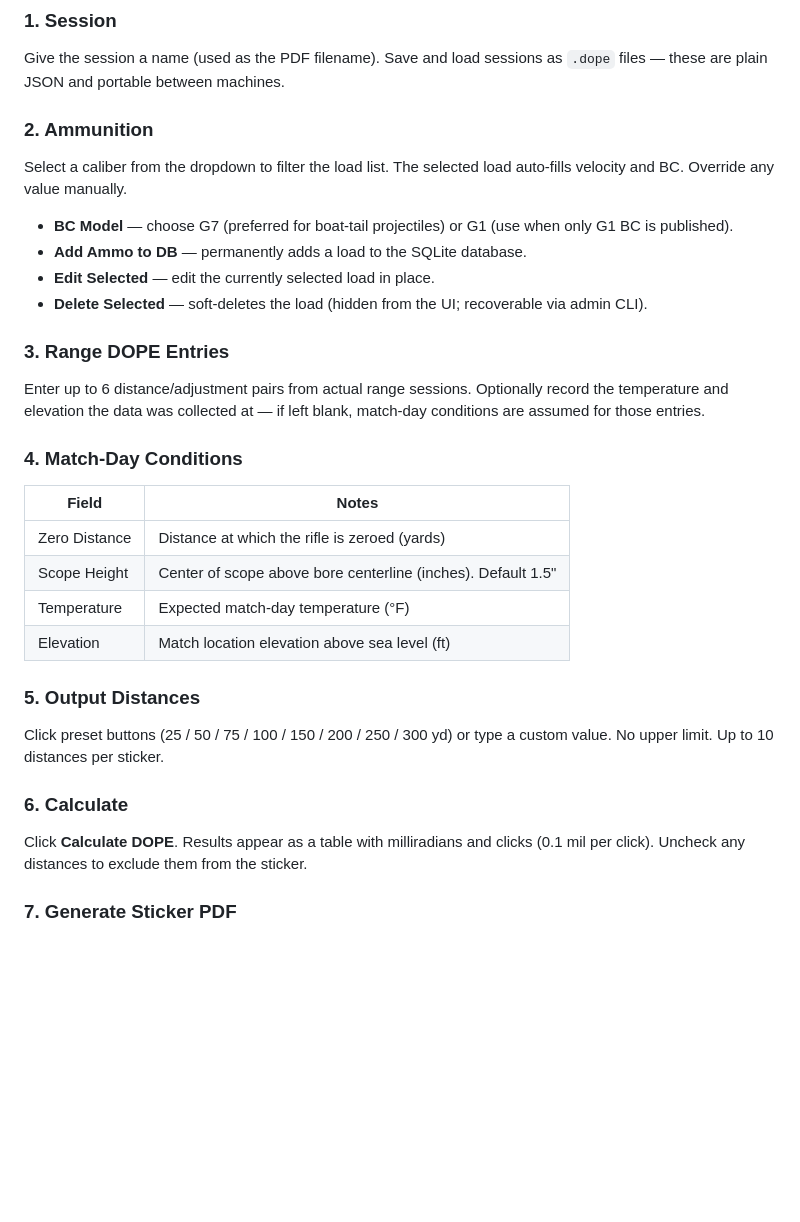
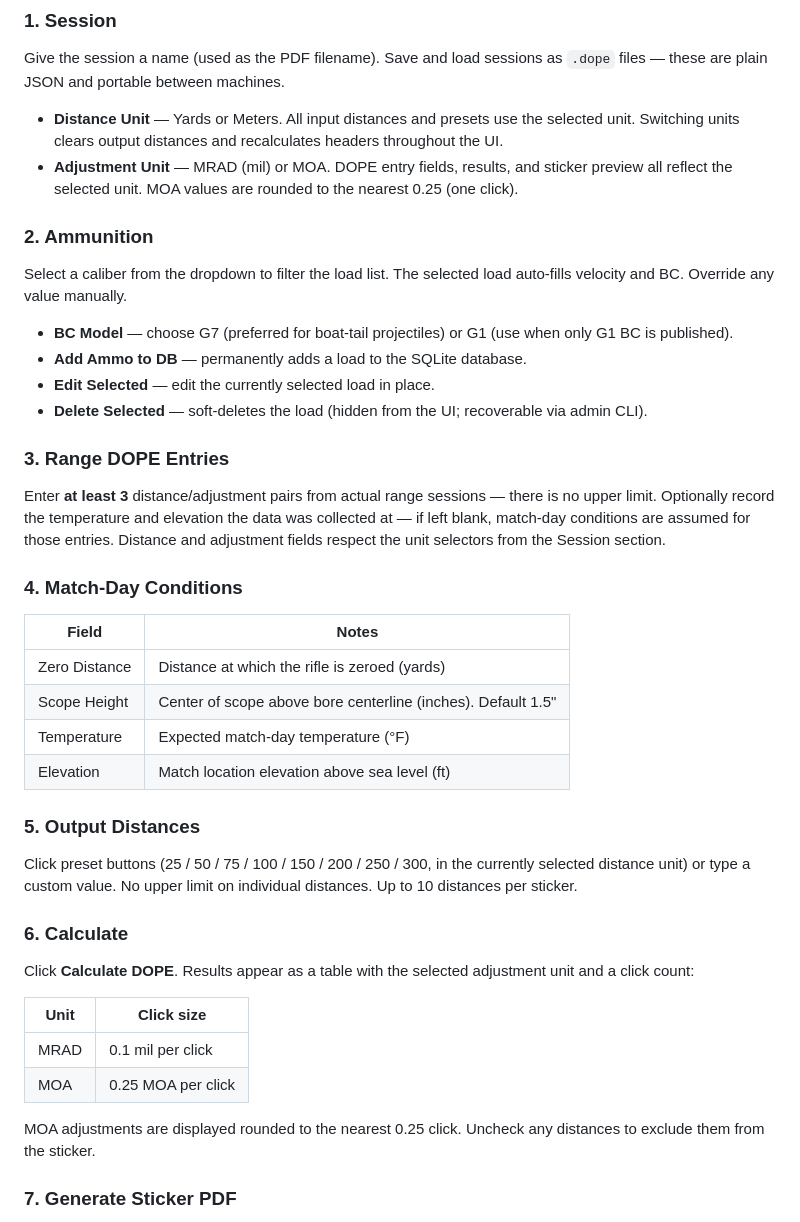
Before and after one commit to jschwefel/dope-calculator, a Markdown page: README.md, the part around one of its changes. Rendered like a GitHub page; blank space fills up the shorter version.

Commit message:
docs: update README for unit selectors, MOA rounding, and DOPE entry minimum
Co-Authored-By: Claude Sonnet 4.6 <noreply@anthropic.com>

```diff
--- a/README.md
+++ b/README.md
@@ -175,6 +177,9 @@ sudo grep DOPE_ADMIN_KEY /etc/systemd/system/dope-calculator.service
 
 Give the session a name (used as the PDF filename). Save and load sessions as `.dope` files — these are plain JSON and portable between machines.
 
+- **Distance Unit** — Yards or Meters. All input distances and presets use the selected unit. Switching units clears output distances and recalculates headers throughout the UI.
+- **Adjustment Unit** — MRAD (mil) or MOA. DOPE entry fields, results, and sticker preview all reflect the selected unit. MOA values are rounded to the nearest 0.25 (one click).
+
 ### 2. Ammunition
 
 Select a caliber from the dropdown to filter the load list. The selected load auto-fills velocity and BC. Override any value manually.
@@ -186,7 +191,7 @@ Select a caliber from the dropdown to filter the load list. The selected load au
 
 ### 3. Range DOPE Entries
 
-Enter up to 6 distance/adjustment pairs from actual range sessions. Optionally record the temperature and elevation the data was collected at — if left blank, match-day conditions are assumed for those entries.
+Enter **at least 3** distance/adjustment pairs from actual range sessions — there is no upper limit. Optionally record the temperature and elevation the data was collected at — if left blank, match-day conditions are assumed for those entries. Distance and adjustment fields respect the unit selectors from the Session section.
 
 ### 4. Match-Day Conditions
 
@@ -199,11 +204,18 @@ Enter up to 6 distance/adjustment pairs from actual range sessions. Optionally r
 
 ### 5. Output Distances
 
-Click preset buttons (25 / 50 / 75 / 100 / 150 / 200 / 250 / 300 yd) or type a custom value. No upper limit. Up to 10 distances per sticker.
+Click preset buttons (25 / 50 / 75 / 100 / 150 / 200 / 250 / 300, in the currently selected distance unit) or type a custom value. No upper limit on individual distances. Up to 10 distances per sticker.
 
 ### 6. Calculate
 
-Click **Calculate DOPE**. Results appear as a table with milliradians and clicks (0.1 mil per click). Uncheck any distances to exclude them from the sticker.
+Click **Calculate DOPE**. Results appear as a table with the selected adjustment unit and a click count:
+
+| Unit | Click size |
+|------|-----------|
+| MRAD | 0.1 mil per click |
+| MOA | 0.25 MOA per click |
+
+MOA adjustments are displayed rounded to the nearest 0.25 click. Uncheck any distances to exclude them from the sticker.
 
 ### 7. Generate Sticker PDF
 
```
Also changed, not shown: other parts of README.md (+12 -5 lines).
